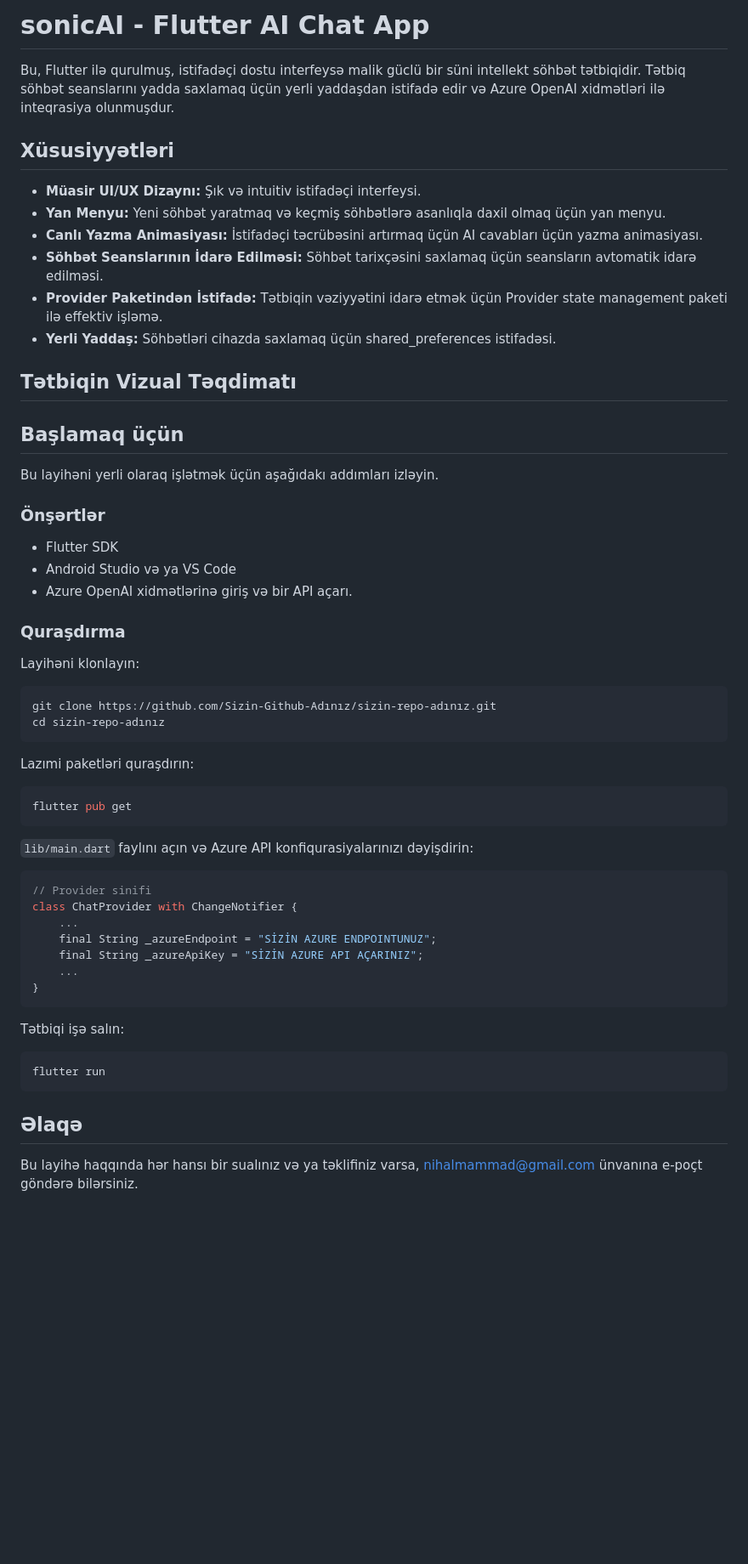
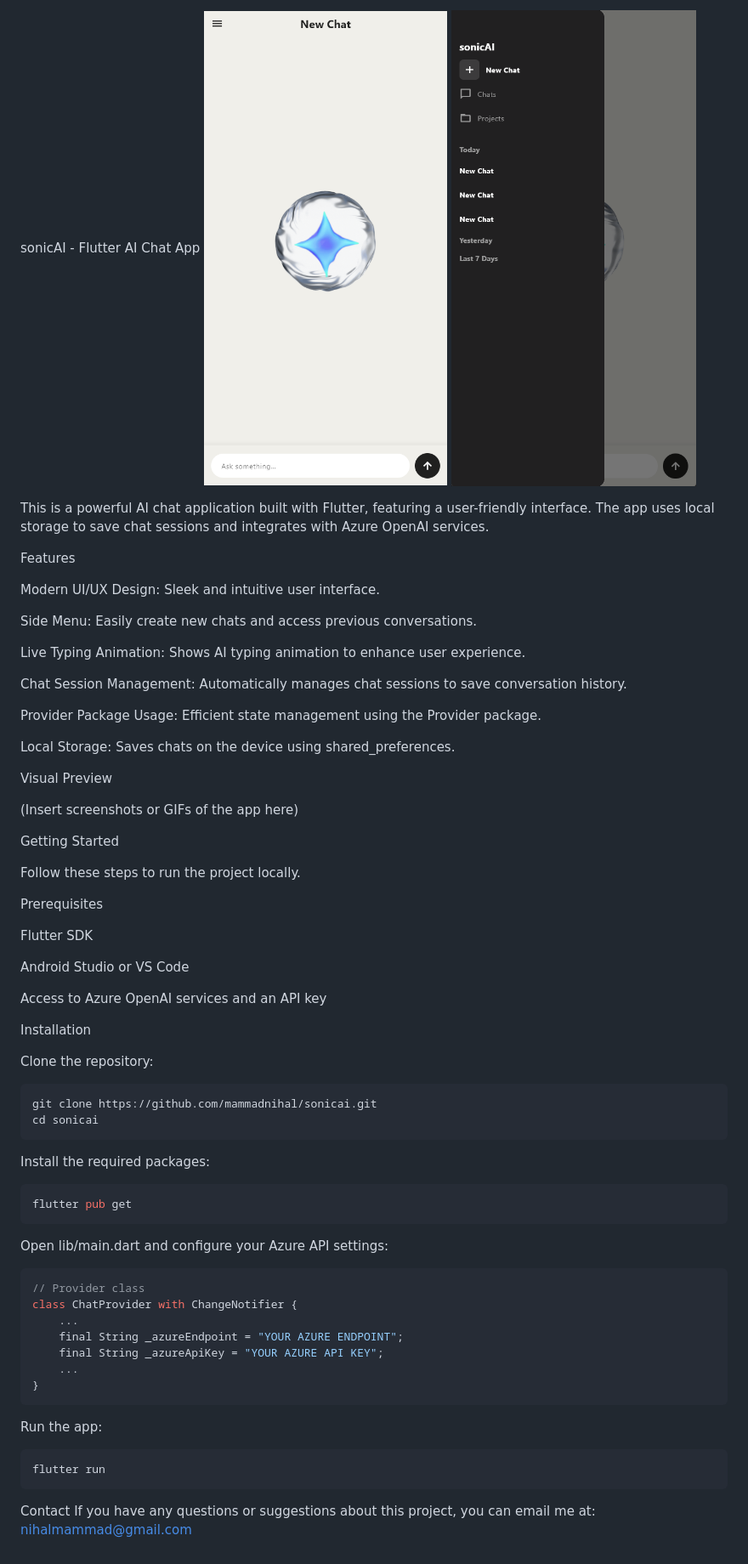
Before and after one commit to mammadnihal/sonicai, a Markdown page: README.md, the part around the change. Shown: that part at 85% size. GitHub-like rendering; pictures changed too: assets/chat_screen.png (added), assets/drawler.png (added); blank space fills up the shorter version.

````diff
--- a/README.md
+++ b/README.md
@@ -1,71 +1,70 @@
-# sonicAI - Flutter AI Chat App
+sonicAI - Flutter AI Chat App
+![Chat Screen](https://raw.githubusercontent.com/mammadnihal/sonicai/refs/heads/main/assets/chat_screen.png)
+![Draüler Menu](https://raw.githubusercontent.com/mammadnihal/sonicai/refs/heads/main/assets/drawler.png)
 
-Bu, Flutter ilə qurulmuş, istifadəçi dostu interfeysə malik güclü bir
-süni intellekt söhbət tətbiqidir. Tətbiq söhbət seanslarını yadda
-saxlamaq üçün yerli yaddaşdan istifadə edir və Azure OpenAI xidmətləri
-ilə inteqrasiya olunmuşdur.
+This is a powerful AI chat application built with Flutter, featuring a user-friendly interface. The app uses local storage to save chat sessions and integrates with Azure OpenAI services.
 
-## Xüsusiyyətləri
+Features
 
--   **Müasir UI/UX Dizaynı:** Şık və intuitiv istifadəçi interfeysi.
--   **Yan Menyu:** Yeni söhbət yaratmaq və keçmiş söhbətlərə asanlıqla
-    daxil olmaq üçün yan menyu.
--   **Canlı Yazma Animasiyası:** İstifadəçi təcrübəsini artırmaq üçün AI
-    cavabları üçün yazma animasiyası.
--   **Söhbət Seanslarının İdarə Edilməsi:** Söhbət tarixçəsini saxlamaq
-    üçün seansların avtomatik idarə edilməsi.
--   **Provider Paketindən İstifadə:** Tətbiqin vəziyyətini idarə etmək
-    üçün Provider state management paketi ilə effektiv işləmə.
--   **Yerli Yaddaş:** Söhbətləri cihazda saxlamaq üçün
-    shared_preferences istifadəsi.
+Modern UI/UX Design: Sleek and intuitive user interface.
 
-## Tətbiqin Vizual Təqdimatı
+Side Menu: Easily create new chats and access previous conversations.
 
-## Başlamaq üçün
+Live Typing Animation: Shows AI typing animation to enhance user experience.
 
-Bu layihəni yerli olaraq işlətmək üçün aşağıdakı addımları izləyin.
+Chat Session Management: Automatically manages chat sessions to save conversation history.
 
-### Önşərtlər
+Provider Package Usage: Efficient state management using the Provider package.
 
--   Flutter SDK
--   Android Studio və ya VS Code
--   Azure OpenAI xidmətlərinə giriş və bir API açarı.
+Local Storage: Saves chats on the device using shared_preferences.
 
-### Quraşdırma
+Visual Preview
 
-Layihəni klonlayın:
+(Insert screenshots or GIFs of the app here)
 
-``` bash
-git clone https://github.com/Sizin-Github-Adınız/sizin-repo-adınız.git
-cd sizin-repo-adınız
+Getting Started
+
+Follow these steps to run the project locally.
+
+Prerequisites
+
+Flutter SDK
+
+Android Studio or VS Code
+
+Access to Azure OpenAI services and an API key
+
+Installation
+
+Clone the repository:
+
+```yaml
+git clone https://github.com/mammadnihal/sonicai.git
+cd sonicai
 ```
 
-Lazımi paketləri quraşdırın:
-
-``` bash
+Install the required packages:
+```yaml
 flutter pub get
 ```
 
-`lib/main.dart` faylını açın və Azure API konfiqurasiyalarınızı
-dəyişdirin:
+Open lib/main.dart and configure your Azure API settings:
 
-``` dart
-// Provider sinifi
+```dart
+// Provider class
 class ChatProvider with ChangeNotifier {
     ...
-    final String _azureEndpoint = "SİZİN AZURE ENDPOINTUNUZ";
-    final String _azureApiKey = "SİZİN AZURE API AÇARINIZ";
+    final String _azureEndpoint = "YOUR AZURE ENDPOINT";
+    final String _azureApiKey = "YOUR AZURE API KEY";
     ...
 }
 ```
 
-Tətbiqi işə salın:
-
-``` bash
+Run the app:
+```yaml
 flutter run
 ```
 
-## Əlaqə
-
-Bu layihə haqqında hər hansı bir sualınız və ya təklifiniz varsa,
-nihalmammad@gmail.com ünvanına e-poçt göndərə bilərsiniz.
+Contact
+If you have any questions or suggestions about this project, you can email me at:
+nihalmammad@gmail.com
````
Also changed, not shown: 5 other files.
